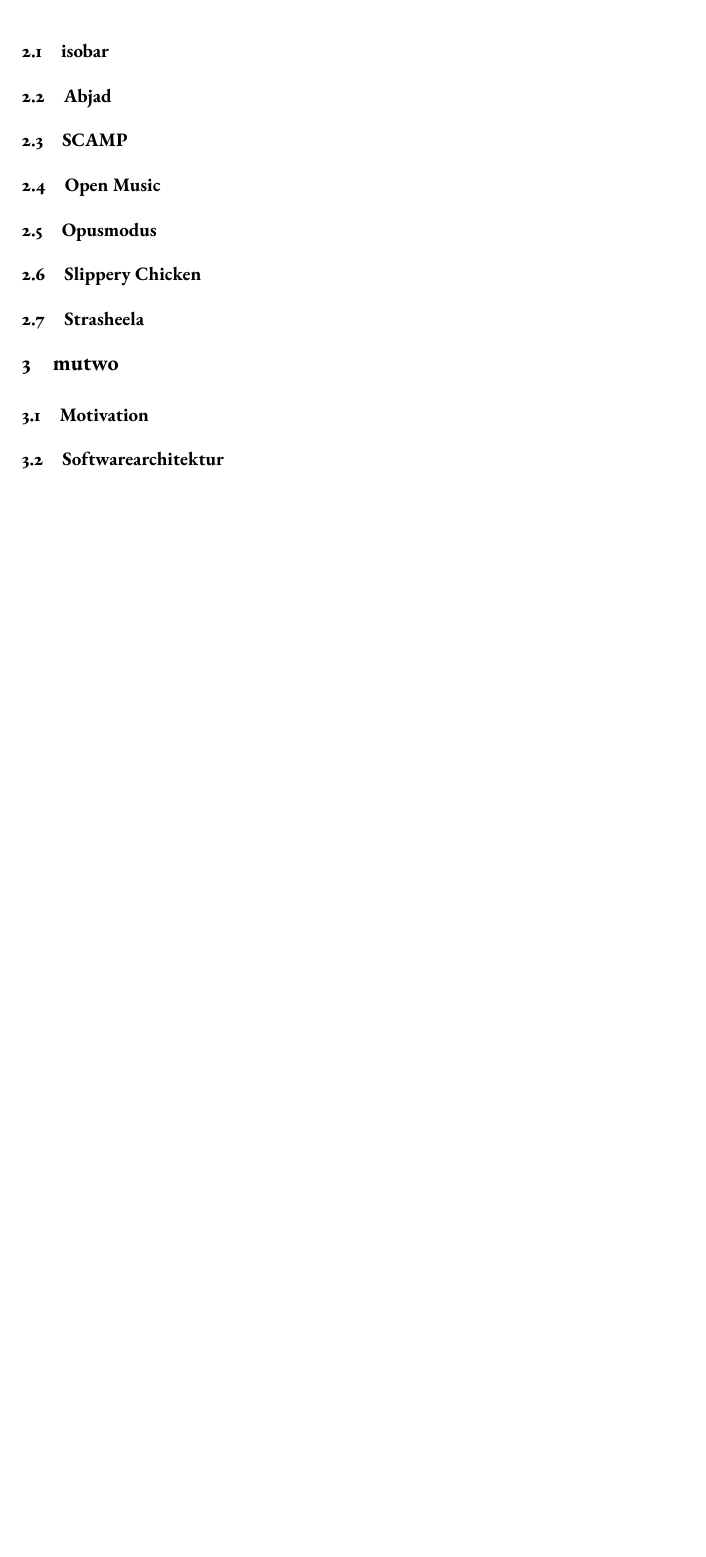
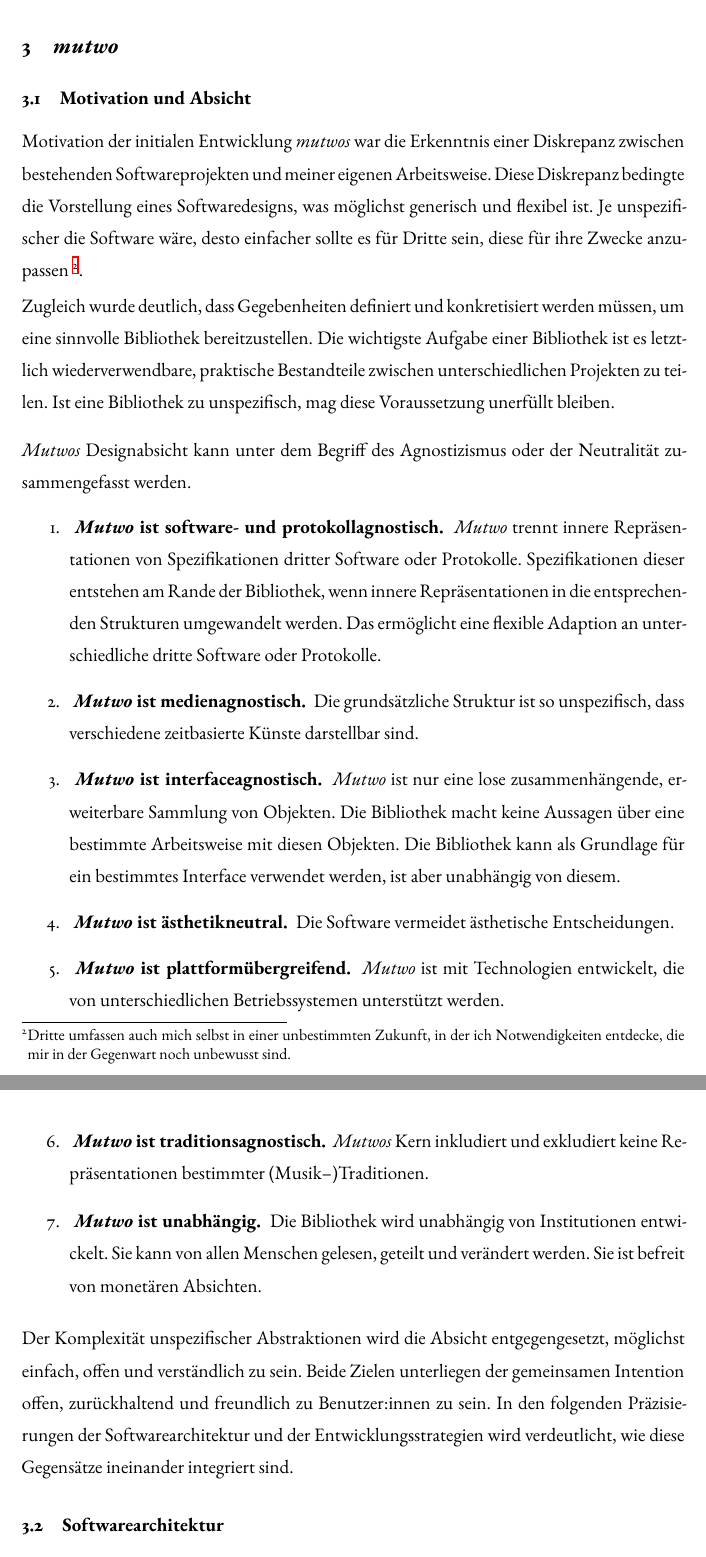
Before and after one commit to levinericzimmermann/ba-thesis-mutwo, a LaTeX document (ba_mutwo_zimmermann_2022.tex): part of page 9 of 17 before the commit and two parts of pages 8 and 9 of 17 after it, the two joined at a grey line, cut at the place of the change, the shorter picture padded with empty space. Compiled offline with XeLaTeX; a LaTeX package or settings file that is missing is left out.

Commit message:
Add motivation + intention

```diff
--- a/ba_mutwo_zimmermann_2022.tex
+++ b/ba_mutwo_zimmermann_2022.tex
@@ -577,28 +565,99 @@
     \end{table}
 \end{landscape}
 
-\subsection{isobar}
-
-\subsection{Abjad}
-
-\subsection{SCAMP}
-
-\subsection{Open Music}
-
-\subsection{Opusmodus}
-
-\subsection{Slippery Chicken}
-
-\subsection{Strasheela}
+% \subsection{isobar}
+%
+% \subsection{Abjad}
+%
+% \subsection{SCAMP}
+%
+% \subsection{Open Music}
+%
+% \subsection{Opusmodus}
+%
+% \subsection{Slippery Chicken}
+%
+% \subsection{Strasheela}
 
 
 
 %%%%%%%%%%%%%%%%%%%%%%%%%%%%%%%%%%%%%%%%%%%%%%%%%%%%%%%%%%%%%%%%%%%%%%%%%%%%%%%%%%%%%%%%%%%%
 %%%%%%%%%%%%%%%%%%%%%%%%%%%%%%%%%%%%%%%%%%%%%%%%%%%%%%%%%%%%%%%%%%%%%%%%%%%%%%%%%%%%%%%%%%%%
 
-\section{mutwo}
+\section{\emph{mutwo}}
 
-\subsection{Motivation}
+\subsection{Motivation und Absicht}
+
+Motivation der initialen Entwicklung \emph{mutwos} war die Erkenntnis einer Diskrepanz zwischen bestehenden Softwareprojekten und meiner eigenen Arbeitsweise.
+Diese Diskrepanz bedingte die Vorstellung eines Softwaredesigns, was möglichst generisch und flexibel ist.
+Je unspezifischer die Software wäre, desto einfacher sollte es für Dritte sein, diese für ihre Zwecke anzupassen~\footnote{%
+    Dritte umfassen auch mich selbst in einer unbestimmten Zukunft, in der ich Notwendigkeiten entdecke, die mir in der Gegenwart noch unbewusst sind.%
+}.
+
+\smallskip
+
+Zugleich wurde deutlich, dass Gegebenheiten definiert und konkretisiert werden müssen, um eine sinnvolle Bibliothek bereitzustellen.
+Die wichtigste Aufgabe einer Bibliothek ist es letztlich wiederverwendbare, praktische Bestandteile zwischen unterschiedlichen Projekten zu teilen.
+Ist eine Bibliothek zu unspezifisch, mag diese Voraussetzung unerfüllt bleiben.
+
+\bigskip
+
+% Unterschiedliche Bereiche sind von der generischen Struktur betroffen.  % der satz hat keinen inhalt
+\emph{Mutwos} Designabsicht kann unter dem Begriff des Agnostizismus oder der Neutralität zusammengefasst werden.
+
+\begin{enumerate}
+
+    \item{
+            \textbf{ \emph{Mutwo} ist software- und protokollagnostisch. }
+            \emph{Mutwo} trennt innere Repräsentationen von Spezifikationen dritter Software oder Protokolle.
+            Spezifikationen dieser entstehen am Rande der Bibliothek, wenn innere Repräsentationen in die entsprechenden Strukturen umgewandelt werden.
+            % maybe too verbose
+            % Notation wird z. B. nicht durch bestimmte tags von \emph{MusicXML} oder Codeschnipsel von \emph{Lilypond} beschrieben, sondern über abstraktere, generische Objekte.
+            Das ermöglicht eine flexible Adaption an unterschiedliche dritte Software oder Protokolle.
+    }
+
+    \item{
+            \textbf{ \emph{Mutwo} ist medienagnostisch. }
+            Die grundsätzliche Struktur ist so unspezifisch, dass verschiedene zeitbasierte Künste darstellbar sind.
+    }
+
+    \item{
+            \textbf{ \emph{Mutwo} ist interfaceagnostisch. }
+            \emph{Mutwo} ist nur eine lose zusammenhängende, erweiterbare Sammlung von Objekten.
+            Die Bibliothek macht keine Aussagen über eine bestimmte Arbeitsweise mit diesen Objekten.
+            Die Bibliothek kann als Grundlage für ein bestimmtes Interface verwendet werden, ist aber unabhängig von diesem.
+    }
+
+    \item{
+            \textbf{ \emph{Mutwo} ist ästhetikneutral. }
+            Die Software vermeidet ästhetische Entscheidungen.
+    }
+
+    \item{
+            \textbf{ \emph{Mutwo} ist plattformübergreifend. }
+            \emph{Mutwo} ist mit Technologien entwickelt, die von unterschiedlichen Betriebssystemen unterstützt werden.
+    }
+
+    \item{
+            \textbf{ \emph{Mutwo} ist traditionsagnostisch. }
+            \emph{Mutwos} Kern inkludiert und exkludiert keine Repräsentationen bestimmter (Musik--)Traditionen.
+    }
+
+    \item{
+            \textbf{ \emph{Mutwo} ist unabhängig. }
+            Die Bibliothek wird unabhängig von Institutionen entwickelt.
+            Sie kann von allen Menschen gelesen, geteilt und verändert werden.
+            Sie ist befreit von monetären Absichten.
+    }
+
+\end{enumerate}
+
+% Der generische Aufbau wird flankiert von dem Designziel möglichst einfach, offen und verständlich zu sein
+Der Komplexität unspezifischer Abstraktionen wird die Absicht entgegengesetzt, möglichst einfach, offen und verständlich zu sein.
+Beide Zielen unterliegen der gemeinsamen Intention offen, zurückhaltend und freundlich zu Benutzer:innen zu sein.
+In den folgenden Präzisierungen der Softwarearchitektur und der Entwicklungsstrategien wird verdeutlicht, wie diese Gegensätze ineinander integriert sind.
+
+
 
 % unzufriedenheit bestehender loesungen:
 %   - schwierigkeit am rande von common-western-music etwas zu machen
```
Also changed, not shown: ba_mutwo_zimmermann_2022.tex (143 more changed lines).
